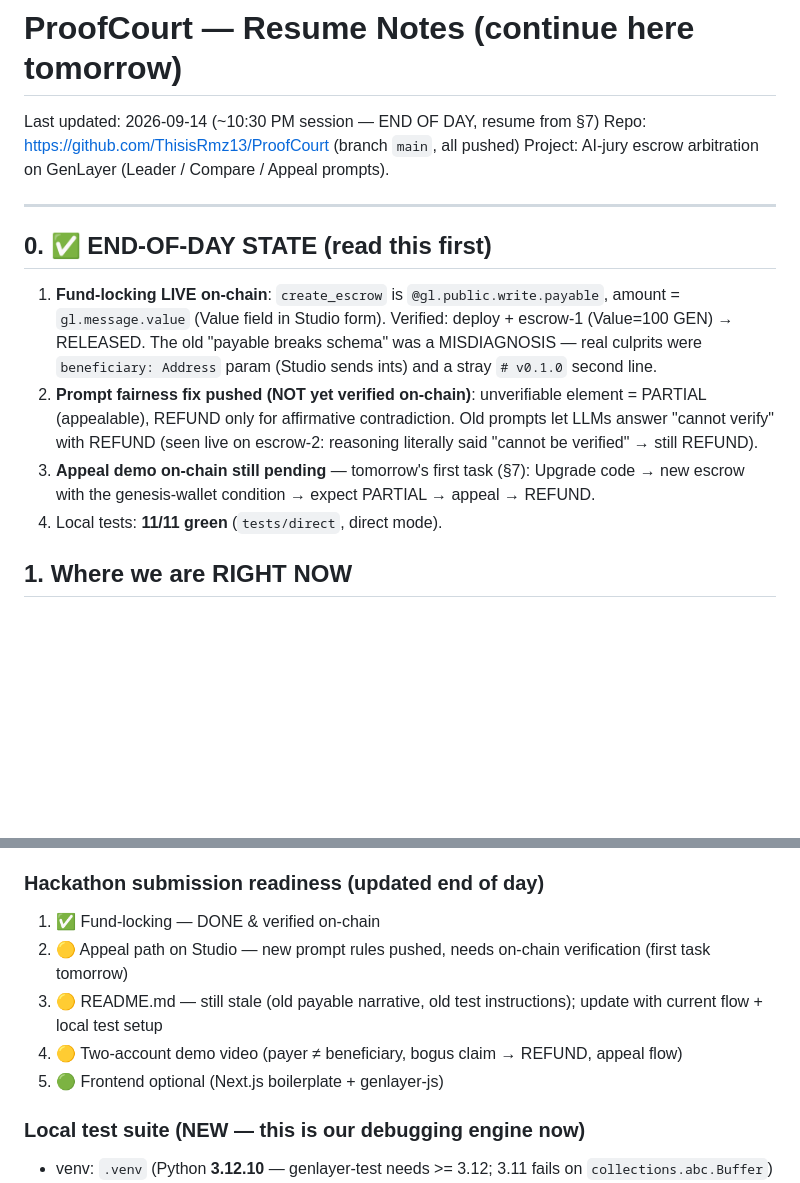
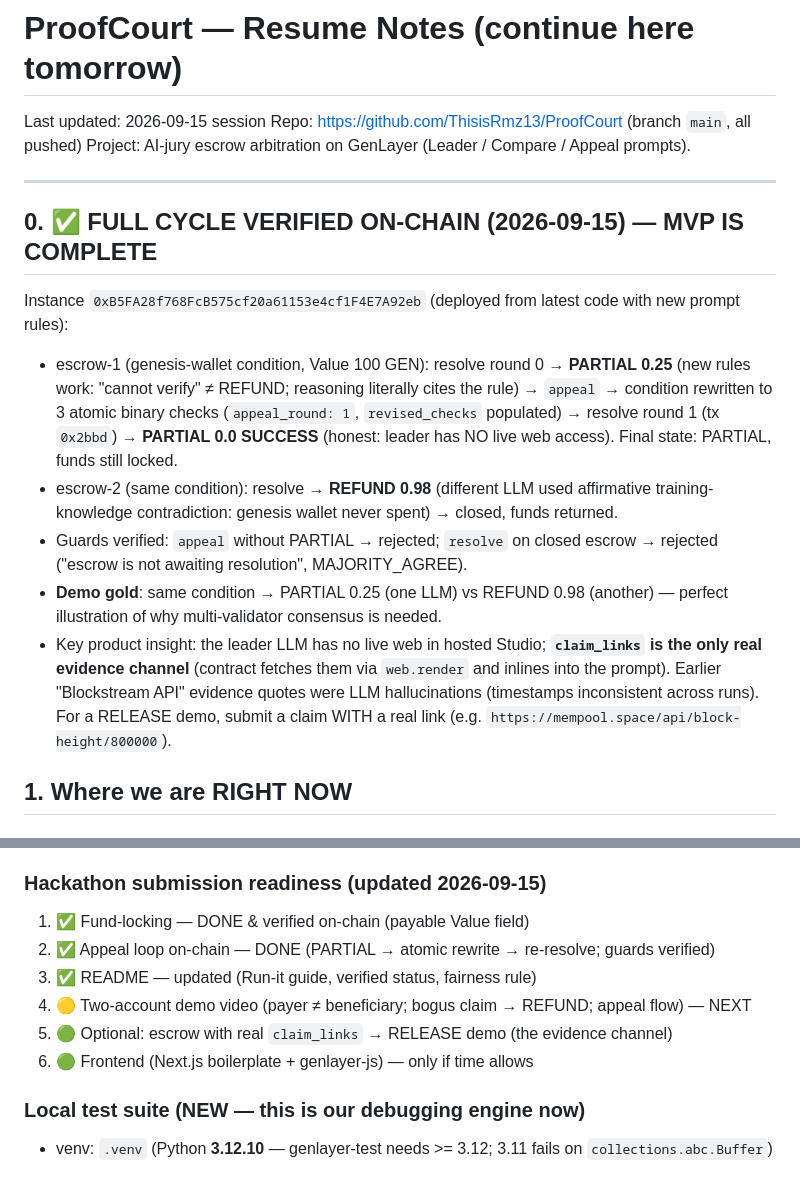
Before and after one commit to ThisisRmz13/ProofCourt, a Markdown page: continue.md, 2 parts joined by grey strips. Drawn GitHub-style; blank space fills up the shorter version.

Commit message:
Continue notes: full cycle verified on-chain (PARTIAL -> appeal -> re-resolve, guards, REFUND)

```diff
--- a/continue.md
+++ b/continue.md
@@ -1,17 +1,19 @@
 # ProofCourt — Resume Notes (continue here tomorrow)
 
-Last updated: 2026-09-14 (~10:30 PM session — END OF DAY, resume from §7)
+Last updated: 2026-09-15 session
 Repo: https://github.com/ThisisRmz13/ProofCourt (branch `main`, all pushed)
 Project: AI-jury escrow arbitration on GenLayer (Leader / Compare / Appeal prompts).
 
 ---
 
-## 0. ✅ END-OF-DAY STATE (read this first)
+## 0. ✅ FULL CYCLE VERIFIED ON-CHAIN (2026-09-15) — MVP IS COMPLETE
 
-1. **Fund-locking LIVE on-chain**: `create_escrow` is `@gl.public.write.payable`, amount = `gl.message.value` (Value field in Studio form). Verified: deploy + escrow-1 (Value=100 GEN) → RELEASED. The old "payable breaks schema" was a MISDIAGNOSIS — real culprits were `beneficiary: Address` param (Studio sends ints) and a stray `# v0.1.0` second line.
-2. **Prompt fairness fix pushed (NOT yet verified on-chain)**: unverifiable element = PARTIAL (appealable), REFUND only for affirmative contradiction. Old prompts let LLMs answer "cannot verify" with REFUND (seen live on escrow-2: reasoning literally said "cannot be verified" → still REFUND).
-3. **Appeal demo on-chain still pending** — tomorrow's first task (§7): Upgrade code → new escrow with the genesis-wallet condition → expect PARTIAL → appeal → REFUND.
-4. Local tests: **11/11 green** (`tests/direct`, direct mode).
+Instance `0xB5FA28f768FcB575cf20a61153e4cf1F4E7A92eb` (deployed from latest code with new prompt rules):
+- escrow-1 (genesis-wallet condition, Value 100 GEN): resolve round 0 → **PARTIAL 0.25** (new rules work: "cannot verify" ≠ REFUND; reasoning literally cites the rule) → `appeal` → condition rewritten to 3 atomic binary checks (`appeal_round: 1`, `revised_checks` populated) → resolve round 1 (tx `0x2bbd`) → **PARTIAL 0.0 SUCCESS** (honest: leader has NO live web access). Final state: PARTIAL, funds still locked.
+- escrow-2 (same condition): resolve → **REFUND 0.98** (different LLM used affirmative training-knowledge contradiction: genesis wallet never spent) → closed, funds returned.
+- Guards verified: `appeal` without PARTIAL → rejected; `resolve` on closed escrow → rejected ("escrow is not awaiting resolution", MAJORITY_AGREE).
+- **Demo gold**: same condition → PARTIAL 0.25 (one LLM) vs REFUND 0.98 (another) — perfect illustration of why multi-validator consensus is needed.
+- Key product insight: the leader LLM has no live web in hosted Studio; **`claim_links` is the only real evidence channel** (contract fetches them via `web.render` and inlines into the prompt). Earlier "Blockstream API" evidence quotes were LLM hallucinations (timestamps inconsistent across runs). For a RELEASE demo, submit a claim WITH a real link (e.g. `https://mempool.space/api/block-height/800000`).
 
 ## 1. Where we are RIGHT NOW
 
@@ -31,12 +33,13 @@ Project: AI-jury escrow arbitration on GenLayer (Leader / Compare / Appeal promp
 - Suggested condition for the appeal demo: `Bitcoin block 800000 exists on the blockchain, AND the beneficiary received a 0.1 BTC payment from Satoshi's genesis wallet (no transaction hash is provided)` — with NEW rules this must be PARTIAL (genesis wallet payment = cannot verify, not contradiction)
 - `test_min.py` deploys fine (smoke test for the environment)
 
-### Hackathon submission readiness (updated end of day)
-1. ✅ Fund-locking — DONE & verified on-chain
-2. 🟡 Appeal path on Studio — new prompt rules pushed, needs on-chain verification (first task tomorrow)
-3. 🟡 README.md — still stale (old payable narrative, old test instructions); update with current flow + local test setup
-4. 🟡 Two-account demo video (payer ≠ beneficiary, bogus claim → REFUND, appeal flow)
-5. 🟢 Frontend optional (Next.js boilerplate + genlayer-js)
+### Hackathon submission readiness (updated 2026-09-15)
+1. ✅ Fund-locking — DONE & verified on-chain (payable Value field)
+2. ✅ Appeal loop on-chain — DONE (PARTIAL → atomic rewrite → re-resolve; guards verified)
+3. ✅ README — updated (Run-it guide, verified status, fairness rule)
+4. 🟡 Two-account demo video (payer ≠ beneficiary; bogus claim → REFUND; appeal flow) — NEXT
+5. 🟢 Optional: escrow with real `claim_links` → RELEASE demo (the evidence channel)
+6. 🟢 Frontend (Next.js boilerplate + genlayer-js) — only if time allows
 
 ### Local test suite (NEW — this is our debugging engine now)
 - venv: `.venv` (Python **3.12.10** — genlayer-test needs >= 3.12; 3.11 fails on `collections.abc.Buffer`)
```
